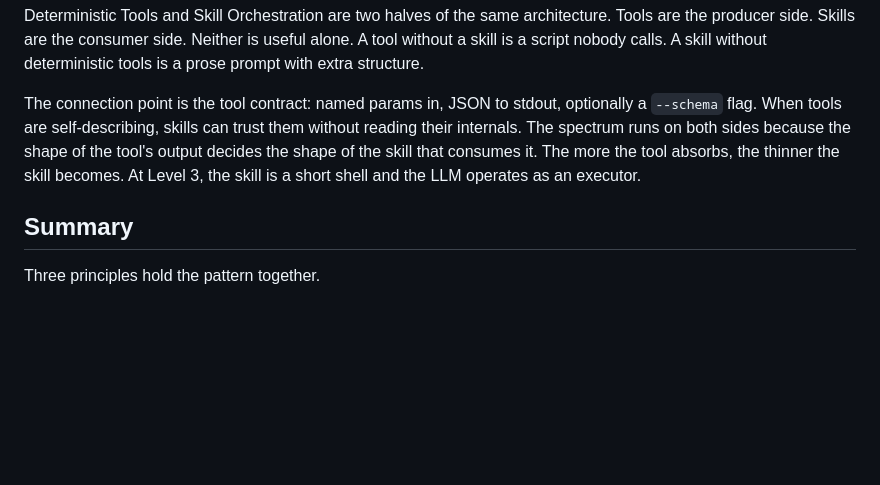
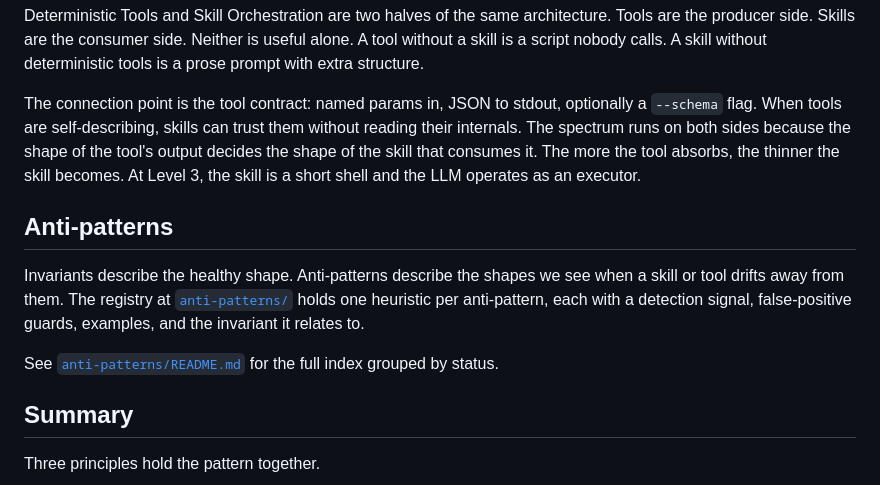
Before and after one commit to beogip/code-first-agents, a Markdown page: specs/code-first-agents.md, the part around the change. GitHub-like rendering; blank space fills up the shorter version.

Commit message:
docs: add top-level anti-patterns section to spec
Link the anti-patterns registry from a dedicated H2 section
so it is visible in the spec table of contents.

```diff
--- a/specs/code-first-agents.md
+++ b/specs/code-first-agents.md
@@ -213,6 +213,12 @@ Deterministic Tools and Skill Orchestration are two halves of the same architect
 
 The connection point is the tool contract: named params in, JSON to stdout, optionally a `--schema` flag. When tools are self-describing, skills can trust them without reading their internals. The spectrum runs on both sides because the shape of the tool's output decides the shape of the skill that consumes it. The more the tool absorbs, the thinner the skill becomes. At Level 3, the skill is a short shell and the LLM operates as an executor.
 
+## Anti-patterns
+
+Invariants describe the healthy shape. Anti-patterns describe the shapes we see when a skill or tool drifts away from them. The registry at [`anti-patterns/`](./anti-patterns/) holds one heuristic per anti-pattern, each with a detection signal, false-positive guards, examples, and the invariant it relates to.
+
+See [`anti-patterns/README.md`](./anti-patterns/README.md) for the full index grouped by status.
+
 ## Summary
 
 Three principles hold the pattern together.
```
